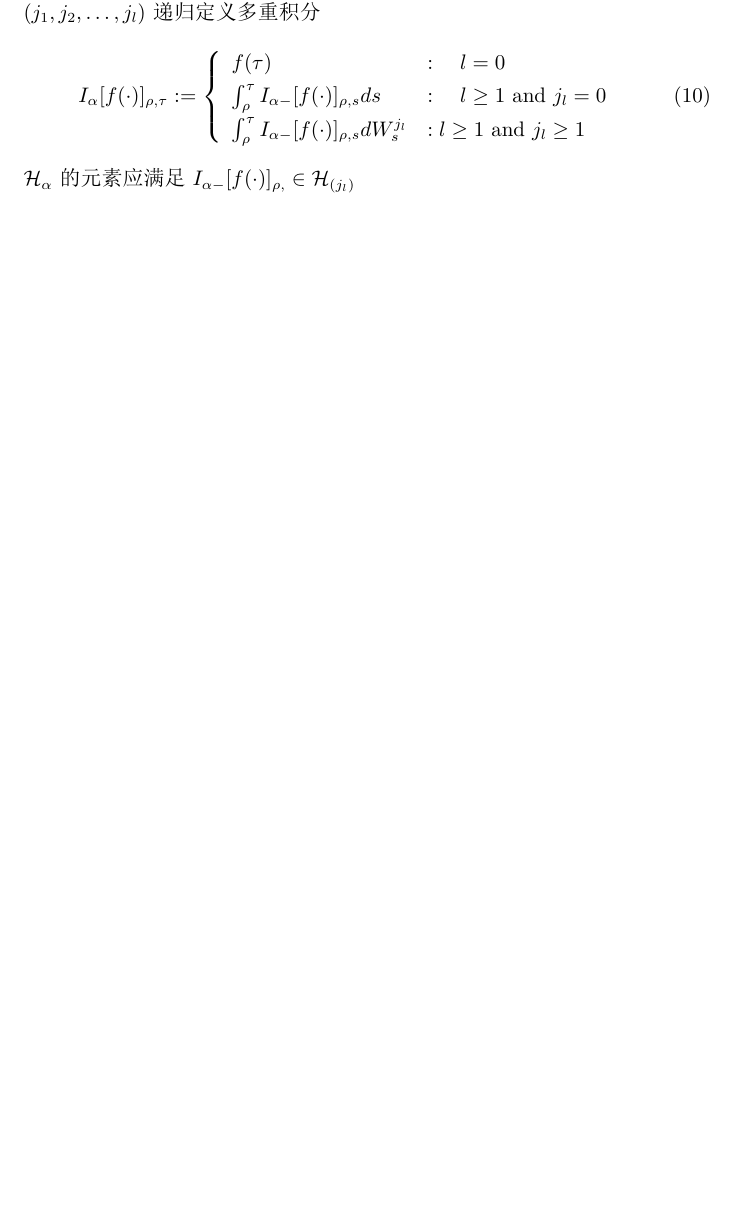
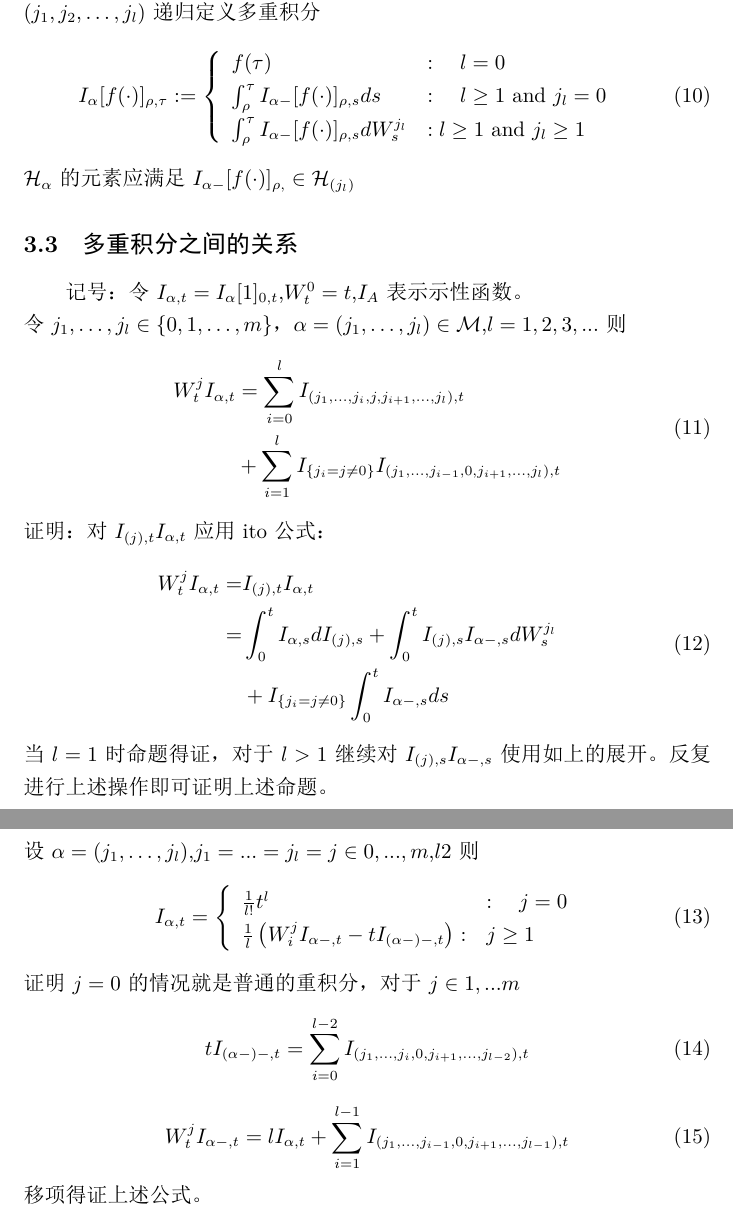
Before and after one commit to Jiangqinhan/stochastic-computation, a LaTeX document (Note/document.tex): part of page 4 of 4 before the commit and two parts of pages 4 and 5 of 5 after it, the two joined at a grey line, cut so that both start at the same text, the shorter picture padded with empty space. The pictures show the PDF file Note/document.pdf that the author committed with the source.

Commit message:
relation between multi-integral

```diff
--- a/Note/document.tex
+++ b/Note/document.tex
@@ -117,4 +117,37 @@ f(\tau) & : \quad l=0 \\
 \end{array}\right.
 \end{equation}
 $\mathcal{H}_{\alpha}$的元素应满足$I_{\alpha-}[f(\cdot)]_{\rho,} \in \mathcal{H}_{\left(j_{l}\right)}$
+\subsection{多重积分之间的关系}
+记号：令$I_{\alpha,t}=I_{\alpha}[1]_{0,t}$,$W_t^0=t$,$I_A$表示示性函数。\\
+令$j_{1}, \ldots, j_{l} \in\{0,1, \ldots, m\}$， $\alpha=\left(j_{1}, \ldots, j_{l}\right) \in\mathcal{M}$,$l=1,2,3,...$则
+\begin{equation}
+\begin{aligned}
+W_{t}^{j} I_{\alpha, t}&=\sum_{i=0}^{l} I_{\left(j_{1}, \ldots, j_{i}, j, j_{i+1}, \ldots, j_{l}\right), t} \\
+&+\sum_{i=1}^{l} I_{\left\{j_{i}=j \neq 0\right\}} I_{\left(j_{1}, \ldots, j_{i-1}, 0, j_{i+1}, \ldots, j_{l}\right), t}
+\end{aligned}
+\end{equation}
+证明：对$I_{(j),t}I_{\alpha,t}$应用ito公式：
+\begin{equation}
+\begin{aligned}
+W_{t}^{j} I_{\alpha, t}=& I_{(j), t} I_{\alpha, t} \\
+=& \int_{0}^{t} I_{\alpha, s} d I_{(j), s}+\int_{0}^{t} I_{(j), s} I_{\alpha-, s} d W_{s}^{j_{l}} \\
+&+I_{\left\{j_{i}=j \neq 0\right\}} \int_{0}^{t} I_{\alpha-, s} d s &
+\end{aligned}
+\end{equation}
+当$l=1$时命题得证，对于$l>1$继续对$I_{(j),s}I_{\alpha-,s}$使用如上的展开。反复进行上述操作即可证明上述命题。\\
+设$\alpha=\left(j_{1}, \ldots, j_{l}\right)$,$j_1=...=j_l=j\in {0,...,m}$,$l\gqe 2$则
+\begin{equation}
+I_{\alpha, t}=\left\{\begin{array}{ll}
+\frac{1}{l!}t^{l} & : \quad j=0 \\
+\frac{1}{l}\left(W_{i}^{j} I_{\alpha-, t}-t I_{(\alpha-)-, t}\right): & j \geq 1
+\end{array}\right.
+\end{equation}
+证明$j=0$的情况就是普通的重积分，对于$j\in {1,...m}$
+\begin{equation}
+t I_{(\alpha-)-, t}=\sum_{i=0}^{l-2} I_{\left(j_{1}, \dots, j_{i}, 0, j_{i+1}, \dots, j_{l-2}\right), t}
+\end{equation}
+\begin{equation}
+W_{t}^{j} I_{\alpha-, t}=l I_{\alpha, t}+\sum_{i=1}^{l-1} I_{\left(j_{1}, \dots, j_{i-1}, 0, j_{i+1}, \dots, j_{l-1}\right), t}
+\end{equation}
+移项得证上述公式。
 \end{document}
```
Also changed, not shown: Note/document.pdf, Note/document.tex (6 more changed lines), 3 other files.
